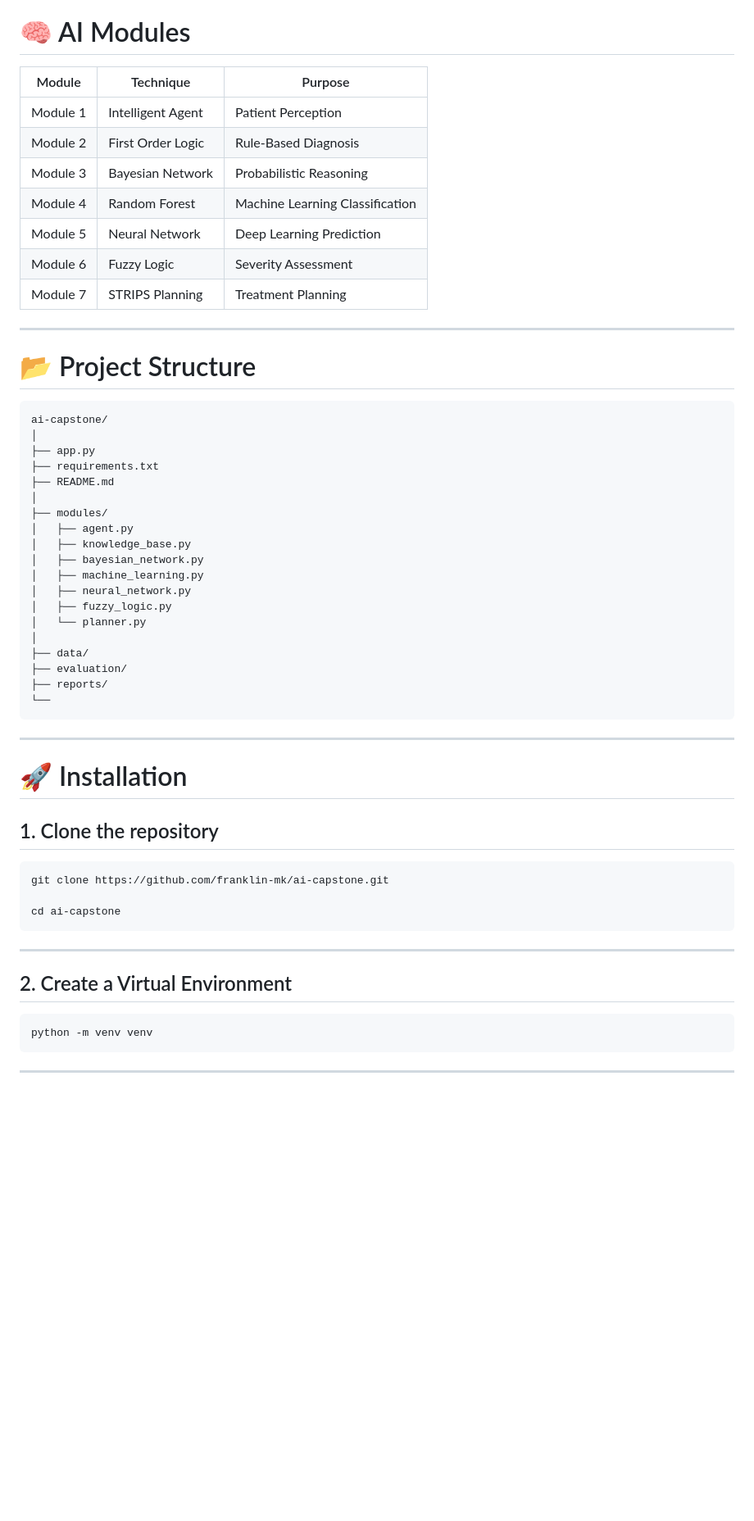
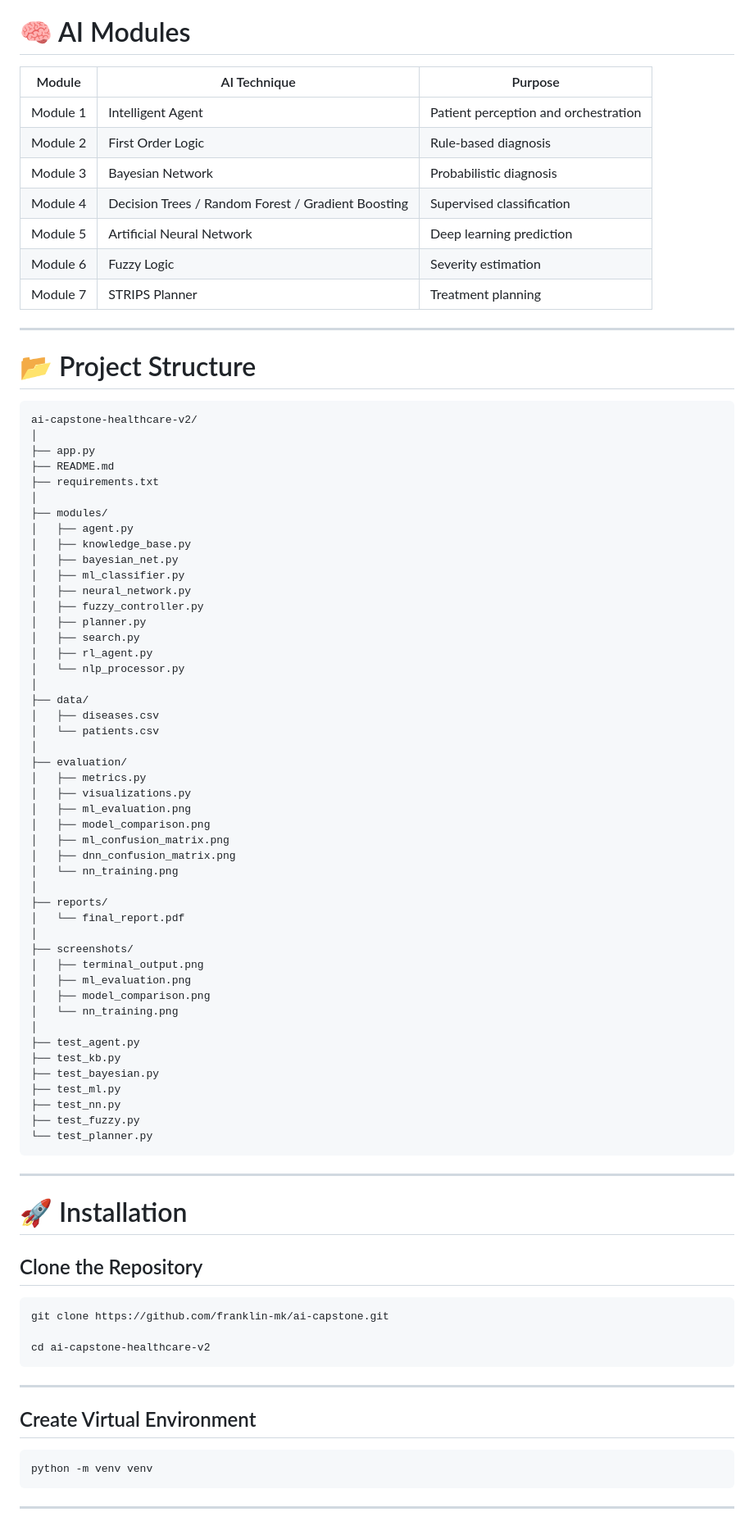
Before and after one commit to franklin-mk/ai-capstone, a Markdown page: README.md, the part around one of its changes. Shown at 82% size. Rendered like a GitHub page; blank space fills up the shorter version.

````diff
--- a/README.md
+++ b/README.md
@@ -67,57 +126,85 @@ The patient information flows sequentially through each intelligent module.
 
 # 🧠 AI Modules
 
-| Module | Technique | Purpose |
-|---------|-----------|---------|
-| Module 1 | Intelligent Agent | Patient Perception |
-| Module 2 | First Order Logic | Rule-Based Diagnosis |
-| Module 3 | Bayesian Network | Probabilistic Reasoning |
-| Module 4 | Random Forest | Machine Learning Classification |
-| Module 5 | Neural Network | Deep Learning Prediction |
-| Module 6 | Fuzzy Logic | Severity Assessment |
-| Module 7 | STRIPS Planning | Treatment Planning |
+| Module | AI Technique | Purpose |
+|---------|--------------|---------|
+| Module 1 | Intelligent Agent | Patient perception and orchestration |
+| Module 2 | First Order Logic | Rule-based diagnosis |
+| Module 3 | Bayesian Network | Probabilistic diagnosis |
+| Module 4 | Decision Trees / Random Forest / Gradient Boosting | Supervised classification |
+| Module 5 | Artificial Neural Network | Deep learning prediction |
+| Module 6 | Fuzzy Logic | Severity estimation |
+| Module 7 | STRIPS Planner | Treatment planning |
 
 ---
 
 # 📂 Project Structure
 
 ```text
-ai-capstone/
+ai-capstone-healthcare-v2/
 │
 ├── app.py
+├── README.md
 ├── requirements.txt
-├── README.md
 │
 ├── modules/
 │   ├── agent.py
 │   ├── knowledge_base.py
-│   ├── bayesian_network.py
-│   ├── machine_learning.py
+│   ├── bayesian_net.py
+│   ├── ml_classifier.py
 │   ├── neural_network.py
-│   ├── fuzzy_logic.py
-│   └── planner.py
+│   ├── fuzzy_controller.py
+│   ├── planner.py
+│   ├── search.py
+│   ├── rl_agent.py
+│   └── nlp_processor.py
 │
 ├── data/
+│   ├── diseases.csv
+│   └── patients.csv
+│
 ├── evaluation/
+│   ├── metrics.py
+│   ├── visualizations.py
+│   ├── ml_evaluation.png
+│   ├── model_comparison.png
+│   ├── ml_confusion_matrix.png
+│   ├── dnn_confusion_matrix.png
+│   └── nn_training.png
+│
 ├── reports/
-└──
+│   └── final_report.pdf
+│
+├── screenshots/
+│   ├── terminal_output.png
+│   ├── ml_evaluation.png
+│   ├── model_comparison.png
+│   └── nn_training.png
+│
+├── test_agent.py
+├── test_kb.py
+├── test_bayesian.py
+├── test_ml.py
+├── test_nn.py
+├── test_fuzzy.py
+└── test_planner.py
 ```
 
 ---
 
 # 🚀 Installation
 
-## 1. Clone the repository
+## Clone the Repository
 
 ```bash
 git clone https://github.com/franklin-mk/ai-capstone.git
 
-cd ai-capstone
+cd ai-capstone-healthcare-v2
 ```
 
 ---
 
-## 2. Create a Virtual Environment
+## Create Virtual Environment
 
 ```bash
 python -m venv venv
````
Also changed, not shown: other parts of README.md (+259 -75 lines).
